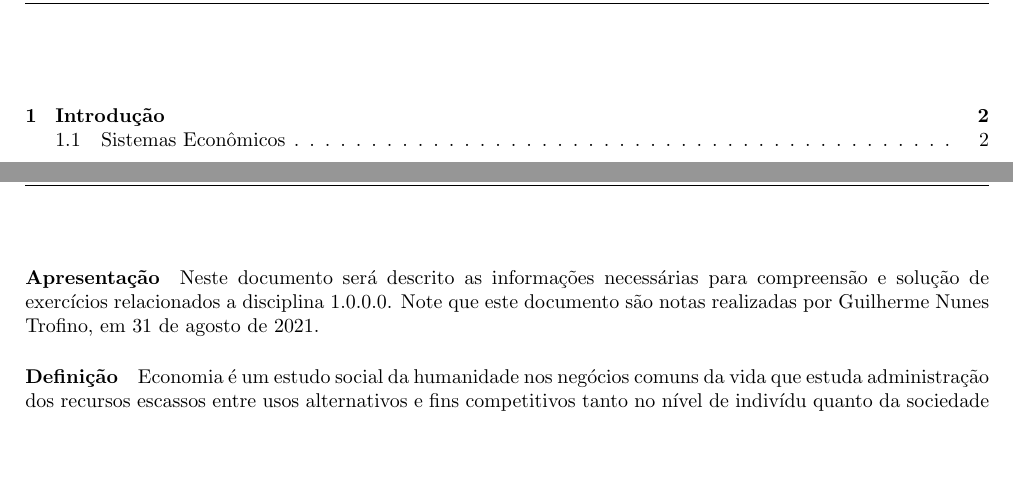
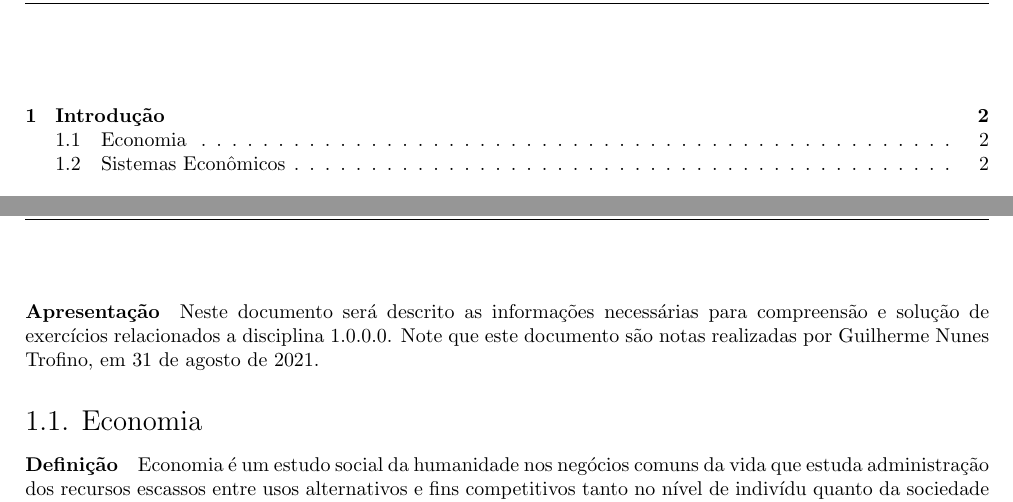
Before and after one commit to tr0fin0/classes_unicamp, a LaTeX document (ce738/ce738.tex): two parts of pages 2 and 3 of 9, joined at a grey line, cut so that both start at the same text, the shorter picture padded with empty space. Compiled offline with pdfLaTeX.

Commit message:
:pencil2: add economy subsection

```diff
--- a/ce738/ce738.tex
+++ b/ce738/ce738.tex
@@ -16,7 +16,8 @@
     \section{Introdução}
         \paragraph{Apresentação}Neste documento será descrito as informações necessárias para compreensão e solução de exercícios relacionados a disciplina \thetitle . Note que este documento são notas realizadas por \theauthor , em \today.
 
-        \paragraph{Definição}Economia é um estudo social da humanidade nos negócios comuns da vida que estuda administração dos recursos escassos entre usos alternativos e fins competitivos tanto no nível de indivídu quanto da sociedade em seu conjunto.
+        \subsection{Economia}
+            \paragraph{Definição}Economia é um estudo social da humanidade nos negócios comuns da vida que estuda administração dos recursos escassos entre usos alternativos e fins competitivos tanto no nível de indivídu quanto da sociedade em seu conjunto.
 
         \subsection{Sistemas Econômicos}
             \paragraph{Definição}Forma política, social e econômica de organização de uma determinada sociedade que envolverá os seguintes elementos básicos
```
